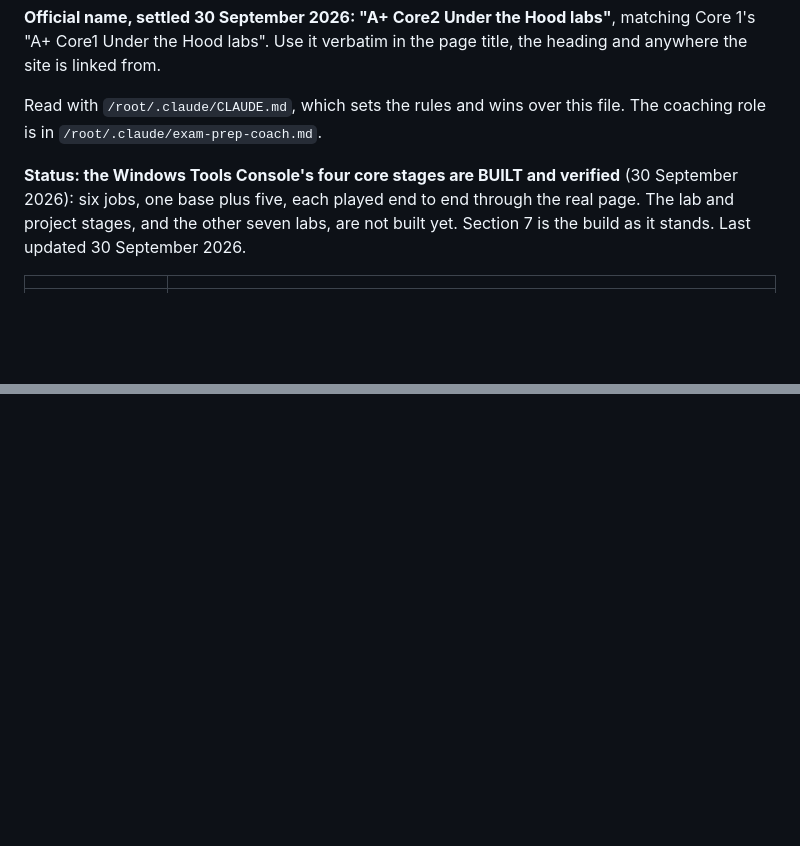
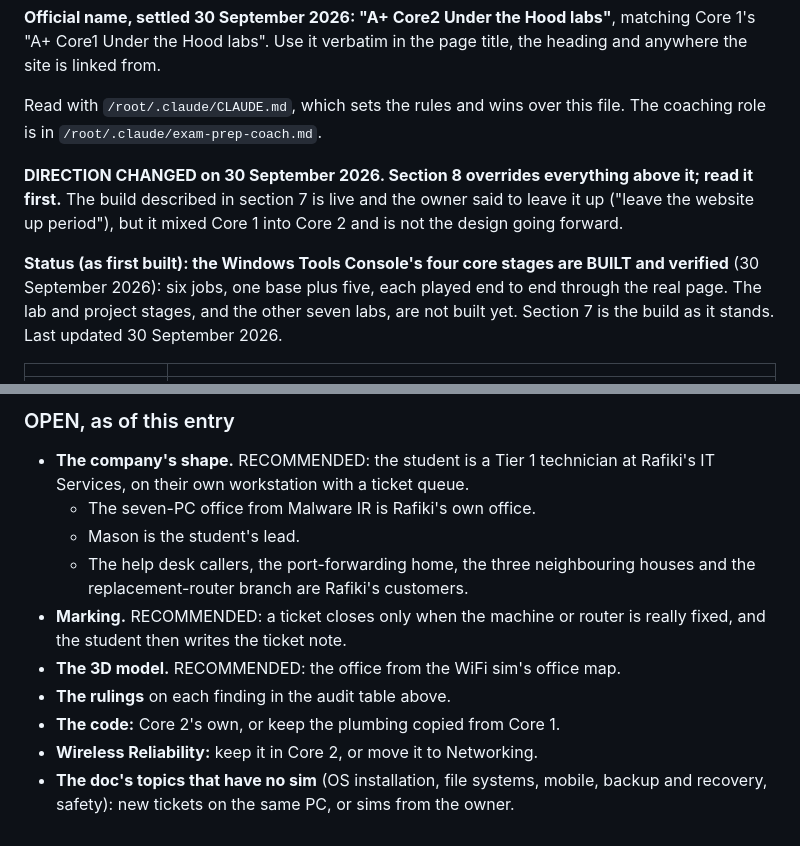
Before and after one commit to RafikiScyent888/A-Core-2-Under-the-Hood-, a Markdown page: CLAUDE.md, 2 parts joined by grey strips. Drawn GitHub-style; blank space fills up the shorter version.

```diff
--- a/CLAUDE.md
+++ b/CLAUDE.md
@@ -7,7 +7,12 @@ page title, the heading and anywhere the site is linked from.
 Read with `/root/.claude/CLAUDE.md`, which sets the rules and wins over this
 file. The coaching role is in `/root/.claude/exam-prep-coach.md`.
 
-**Status: the Windows Tools Console's four core stages are BUILT and
+**DIRECTION CHANGED on 30 September 2026. Section 8 overrides everything
+above it; read it first.** The build described in section 7 is live and the
+owner said to leave it up ("leave the website up period"), but it mixed Core 1
+into Core 2 and is not the design going forward.
+
+**Status (as first built): the Windows Tools Console's four core stages are BUILT and
 verified** (30 September 2026): six jobs, one base plus five, each played
 end to end through the real page. The lab and project stages, and the
 other seven labs, are not built yet. Section 7 is the build as it stands.
@@ -518,0 +582,17 @@ the sweep still catches real ones inside Task Manager's scrolled table.
+### OPEN, as of this entry
+
+- **The company's shape.** RECOMMENDED: the student is a Tier 1 technician at
+  Rafiki's IT Services, on their own workstation with a ticket queue.
+  - The seven-PC office from Malware IR is Rafiki's own office.
+  - Mason is the student's lead.
+  - The help desk callers, the port-forwarding home, the three neighbouring
+    houses and the replacement-router branch are Rafiki's customers.
+- **Marking.** RECOMMENDED: a ticket closes only when the machine or router
+  is really fixed, and the student then writes the ticket note.
+- **The 3D model.** RECOMMENDED: the office from the WiFi sim's office map.
+- **The rulings** on each finding in the audit table above.
+- **The code:** Core 2's own, or keep the plumbing copied from Core 1.
+- **Wireless Reliability:** keep it in Core 2, or move it to Networking.
+- **The doc's topics that have no sim** (OS installation, file systems,
+  mobile, backup and recovery, safety): new tickets on the same PC, or sims
+  from the owner.
```
Also changed, not shown: other parts of CLAUDE.md (+58 -0 lines).
